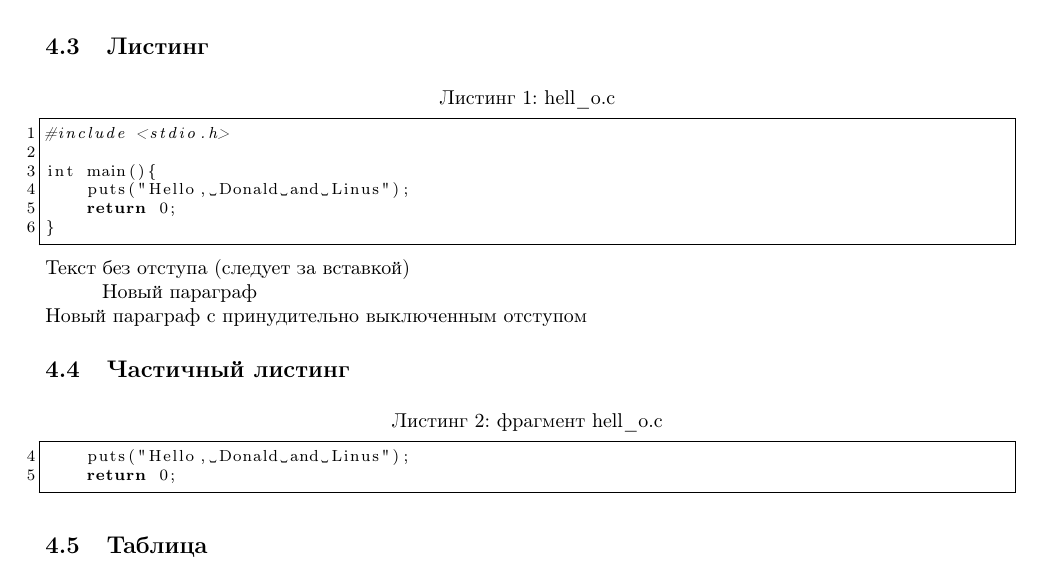
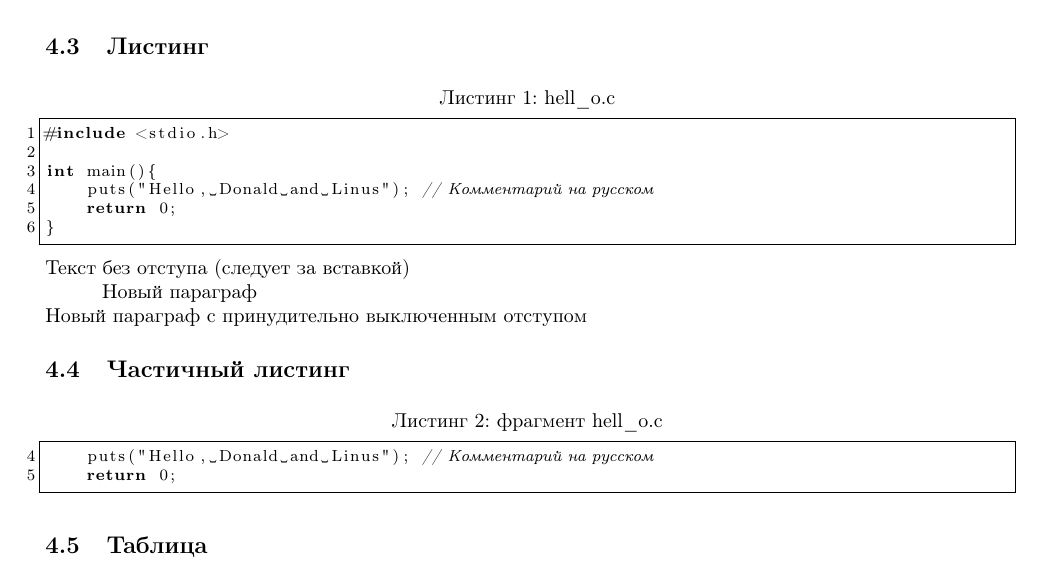
Before and after one commit to ejiektpobehuk/latex_templates, a LaTeX document (report/main.tex, which reads report/listings/hell_o.c, report/settings.tex): part of page 3 of 4, cut so that both start at the same text. Compiled offline with pdfLaTeX.

Commit message:
Allow comments in Russian

```diff
--- a/report/listings/hell_o.c
+++ b/report/listings/hell_o.c
@@ -1,6 +1,6 @@
 #include <stdio.h>
 
 int main(){
-    puts("Hello, Donald and Linus");
+    puts("Hello, Donald and Linus"); // Комментарий на русском
     return 0;
 }
--- a/report/settings.tex
+++ b/report/settings.tex
@@ -18,7 +18,7 @@
 \lstset{ %
 extendedchars=\true,
 keepspaces=true,
-language=bash,					% choose the language of the code
+language=C,						% choose the language of the code
 basicstyle=\footnotesize,		% the size of the fonts that are used for the code
 numbers=left,					% where to put the line-numbers
 numberstyle=\footnotesize,		% the size of the fonts that are used for the line-numbers
@@ -34,7 +34,8 @@ captionpos=b,					% sets the caption-position to bottom
 breaklines=true,				% sets automatic line breaking
 breakatwhitespace=false,		% sets if automatic breaks should only happen at whitespace
 escapeinside={\%*}{*)},			% if you want to add a comment within your code
-postbreak=\raisebox{0ex}[0ex][0ex]{\ensuremath{\color{red}\hookrightarrow\space}}
+postbreak=\raisebox{0ex}[0ex][0ex]{\ensuremath{\color{red}\hookrightarrow\space}},
+texcl=true,
 }
 
 \usepackage[left=2cm,right=2cm,
```
